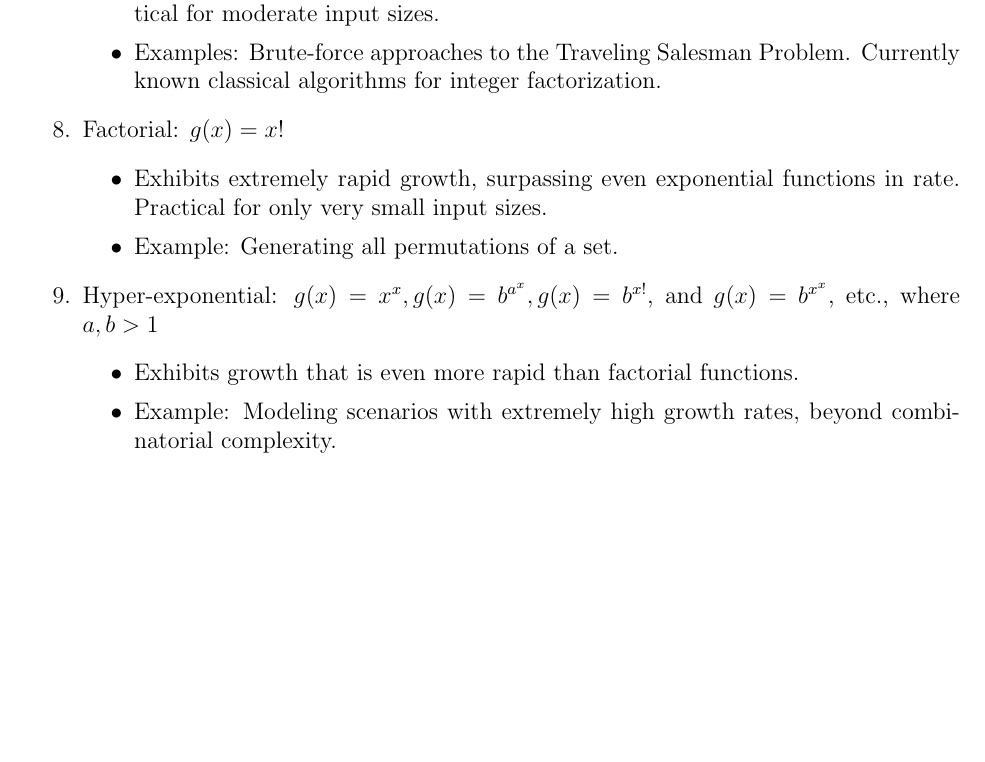
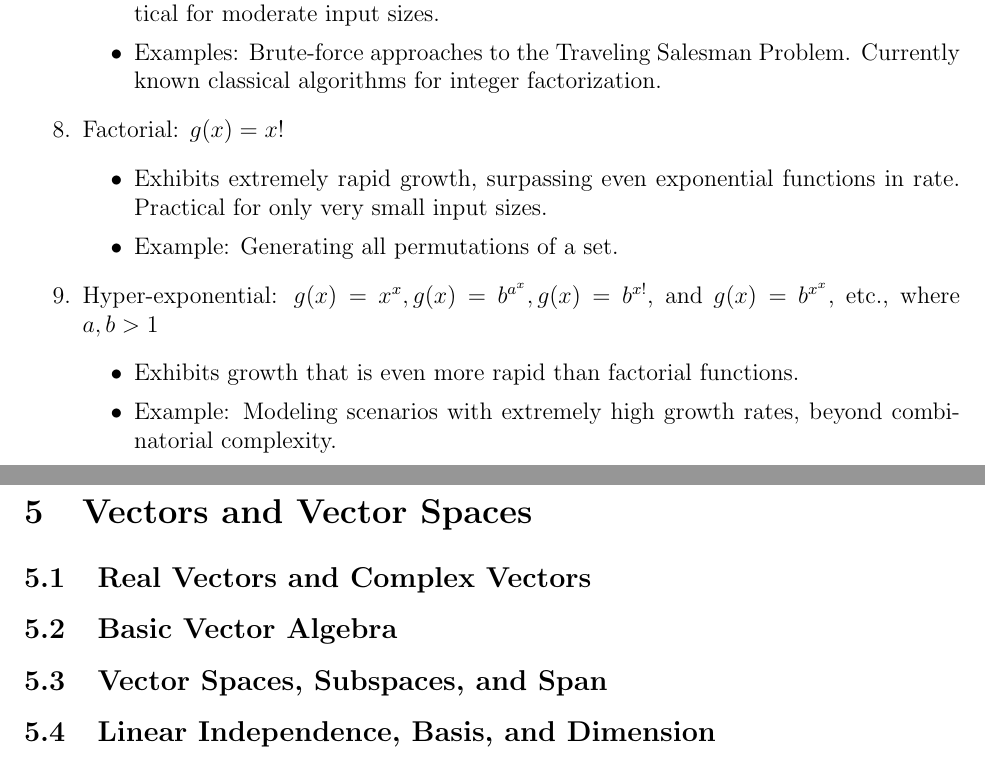
Before and after one commit to mxngjxa/QCI402-MSQC, a LaTeX document (QCI402-MSQC.tex): part of page 28 of 28 before the commit and two parts of pages 28 and 29 of 29 after it, the two joined at a grey line, cut so that both start at the same text, the shorter picture padded with empty space. Compiled offline with pdfLaTeX.

Commit message:
section 5 prep wip

```diff
--- a/QCI402-MSQC.tex
+++ b/QCI402-MSQC.tex
@@ -1490,5 +1490,34 @@ Most of the common limiting functions are illustrated in the following figure:
     \end{itemize}
 \end{enumerate}
 
+\break
+
+
+\section{Vectors and Vector Spaces}
+
+\subsection{Real Vectors and Complex Vectors}
+
+\subsection{Basic Vector Algebra}
+
+\subsection{Vector Spaces, Subspaces, and Span}
+
+\subsection{Linear Independence, Basis, and Dimension}
+
+
+
+
+
+
+
+
+
+
+
+
+
+
+
+
+
 
 \end{document}
```
Also changed, not shown: QCI402-MSQC.pdf.
